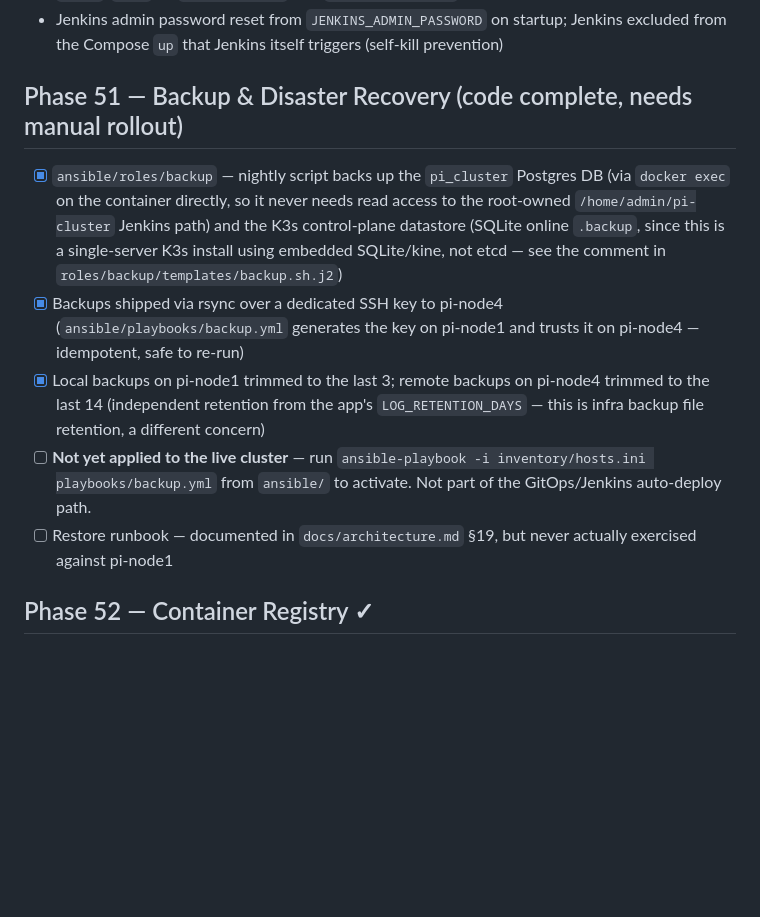
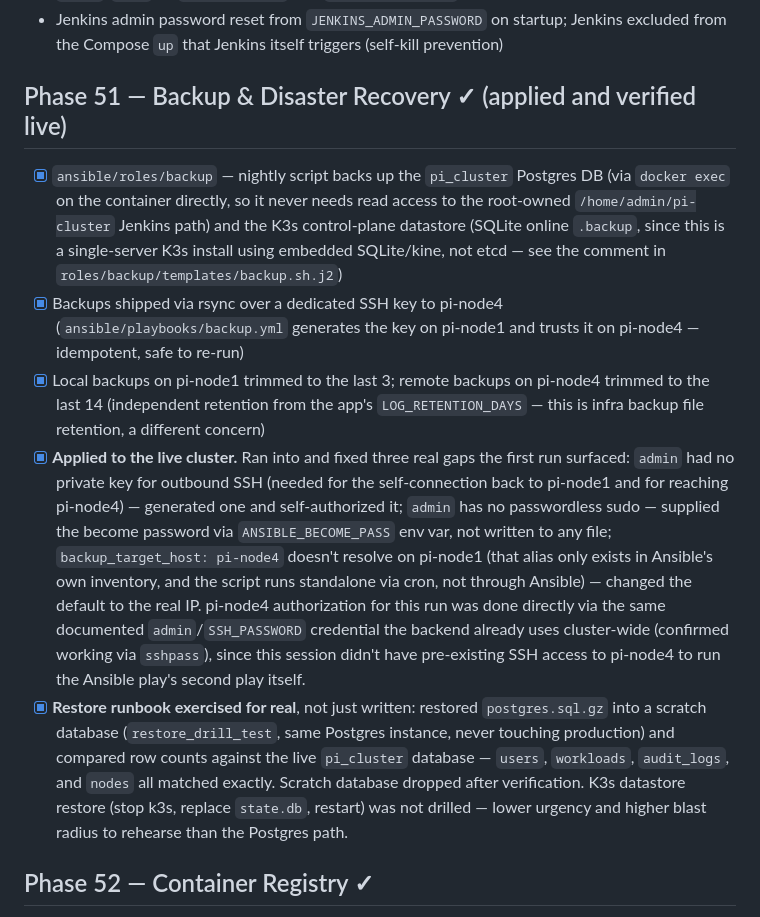
Before and after one commit to AlexBoyev/pi-cluster, a Markdown page: docs/roadmap.md, the part around the change. Drawn GitHub-style; blank space fills up the shorter version.

Commit message:
docs: mark backup/DR verified after live apply + real restore drill
Phase 51 was code-complete but unapplied and unverified. Actually ran
it end-to-end this session (see commit history for the three gaps
that surfaced and were fixed: no outbound key for admin, no
passwordless sudo, backup_target_host not resolvable outside
Ansible's own inventory) and did a real restore drill - not just
documented one - into a scratch Postgres database, verified row
counts match production exactly, then dropped it.

Co-Authored-By: Claude Sonnet 5 <noreply@anthropic.com>
Claude-Session: https://claude.ai/code/session_013Kmyf7XLxMjEECwjyyK8QH

```diff
--- a/docs/roadmap.md
+++ b/docs/roadmap.md
@@ -377,12 +377,12 @@ Entries below are reconstructed from commit history (messages + diffs), not inde
 - Key Vault page: surfaces Jenkins/ArgoCD/Prometheus/Grafana credentials read from K8s Secrets and the vault API; hidden on the public Cloudflare domain, restricted to LAN via nginx `allow`/`deny` on `/api/v1/vault` (see `nginx/nginx.conf`)
 - Jenkins admin password reset from `JENKINS_ADMIN_PASSWORD` on startup; Jenkins excluded from the Compose `up` that Jenkins itself triggers (self-kill prevention)
 
-## Phase 51 — Backup & Disaster Recovery (code complete, needs manual rollout)
+## Phase 51 — Backup & Disaster Recovery ✓ (applied and verified live)
 - [x] `ansible/roles/backup` — nightly script backs up the `pi_cluster` Postgres DB (via `docker exec` on the container directly, so it never needs read access to the root-owned `/home/admin/pi-cluster` Jenkins path) and the K3s control-plane datastore (SQLite online `.backup`, since this is a single-server K3s install using embedded SQLite/kine, not etcd — see the comment in `roles/backup/templates/backup.sh.j2`)
 - [x] Backups shipped via rsync over a dedicated SSH key to pi-node4 (`ansible/playbooks/backup.yml` generates the key on pi-node1 and trusts it on pi-node4 — idempotent, safe to re-run)
 - [x] Local backups on pi-node1 trimmed to the last 3; remote backups on pi-node4 trimmed to the last 14 (independent retention from the app's `LOG_RETENTION_DAYS` — this is infra backup file retention, a different concern)
-- [ ] **Not yet applied to the live cluster** — run `ansible-playbook -i inventory/hosts.ini playbooks/backup.yml` from `ansible/` to activate. Not part of the GitOps/Jenkins auto-deploy path.
-- [ ] Restore runbook — documented in `docs/architecture.md` §19, but never actually exercised against pi-node1
+- [x] **Applied to the live cluster.** Ran into and fixed three real gaps the first run surfaced: `admin` had no private key for outbound SSH (needed for the self-connection back to pi-node1 and for reaching pi-node4) — generated one and self-authorized it; `admin` has no passwordless sudo — supplied the become password via `ANSIBLE_BECOME_PASS` env var, not written to any file; `backup_target_host: pi-node4` doesn't resolve on pi-node1 (that alias only exists in Ansible's own inventory, and the script runs standalone via cron, not through Ansible) — changed the default to the real IP. pi-node4 authorization for this run was done directly via the same documented `admin`/`SSH_PASSWORD` credential the backend already uses cluster-wide (confirmed working via `sshpass`), since this session didn't have pre-existing SSH access to pi-node4 to run the Ansible play's second play itself.
+- [x] **Restore runbook exercised for real**, not just written: restored `postgres.sql.gz` into a scratch database (`restore_drill_test`, same Postgres instance, never touching production) and compared row counts against the live `pi_cluster` database — `users`, `workloads`, `audit_logs`, and `nodes` all matched exactly. Scratch database dropped after verification. K3s datastore restore (stop k3s, replace `state.db`, restart) was not drilled — lower urgency and higher blast radius to rehearse than the Postgres path.
 
 ## Phase 52 — Container Registry ✓
 - [x] `registry:2` added to `docker-compose.yml` (port 5000, `registry-data` volume) — picked up automatically by Jenkins' existing `docker compose up -d $SERVICES` Deploy stage, no separate rollout needed
```
Also changed, not shown: docs/architecture.md (+1 -1 lines).
